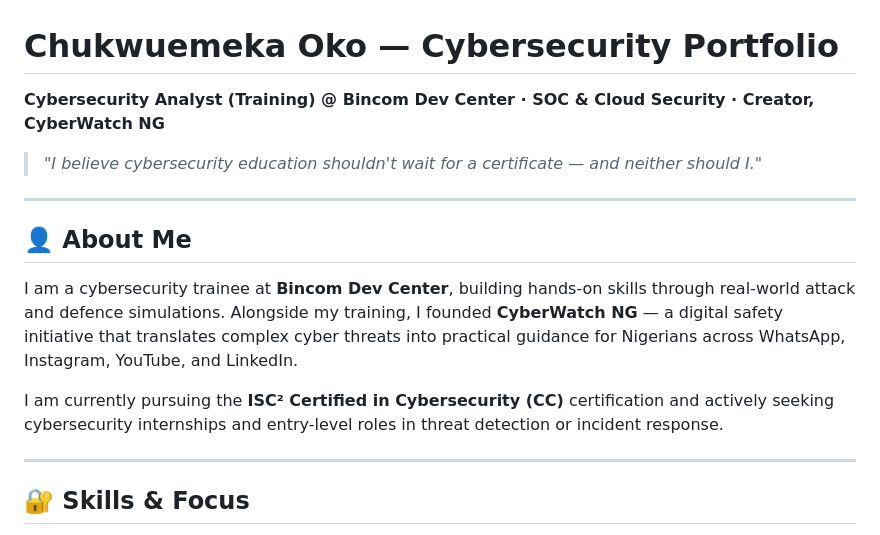
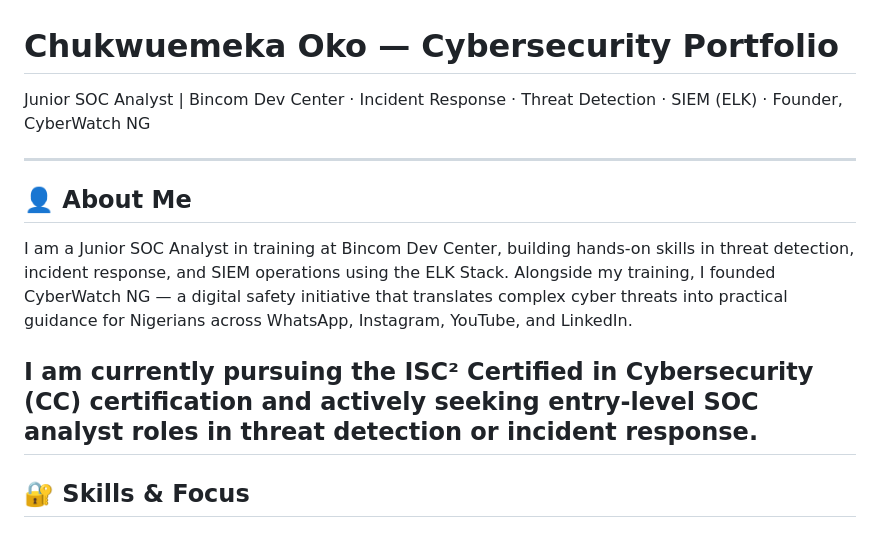
Before and after one commit to ChuksOko/cybersecurity-portfolio, a Markdown page: README.md, the part around the change. GitHub-like rendering.

```diff
--- a/README.md
+++ b/README.md
@@ -1,17 +1,21 @@
 # Chukwuemeka Oko — Cybersecurity Portfolio
 
-**Cybersecurity Analyst (Training) @ Bincom Dev Center · SOC & Cloud Security · Creator, CyberWatch NG**
-
-> *"I believe cybersecurity education shouldn't wait for a certificate — and neither should I."*
+Junior SOC Analyst | Bincom Dev Center · Incident Response · Threat Detection · SIEM (ELK) · Founder, CyberWatch NG
 
 ---
 
 ## 👤 About Me
 
-I am a cybersecurity trainee at **Bincom Dev Center**, building hands-on skills through real-world attack and defence simulations. Alongside my training, I founded **CyberWatch NG** — a digital safety initiative that translates complex cyber threats into practical guidance for Nigerians across WhatsApp, Instagram, YouTube, and LinkedIn.
+I am a Junior SOC Analyst in training at Bincom Dev Center, building
+hands-on skills in threat detection, incident response, and SIEM
+operations using the ELK Stack. Alongside my training, I founded
+CyberWatch NG — a digital safety initiative that translates complex
+cyber threats into practical guidance for Nigerians across WhatsApp,
+Instagram, YouTube, and LinkedIn.
 
-I am currently pursuing the **ISC² Certified in Cybersecurity (CC)** certification and actively seeking cybersecurity internships and entry-level roles in threat detection or incident response.
-
+I am currently pursuing the ISC² Certified in Cybersecurity (CC)
+certification and actively seeking entry-level SOC analyst roles in
+threat detection or incident response.
 ---
 
 ## 🔐 Skills & Focus
```
